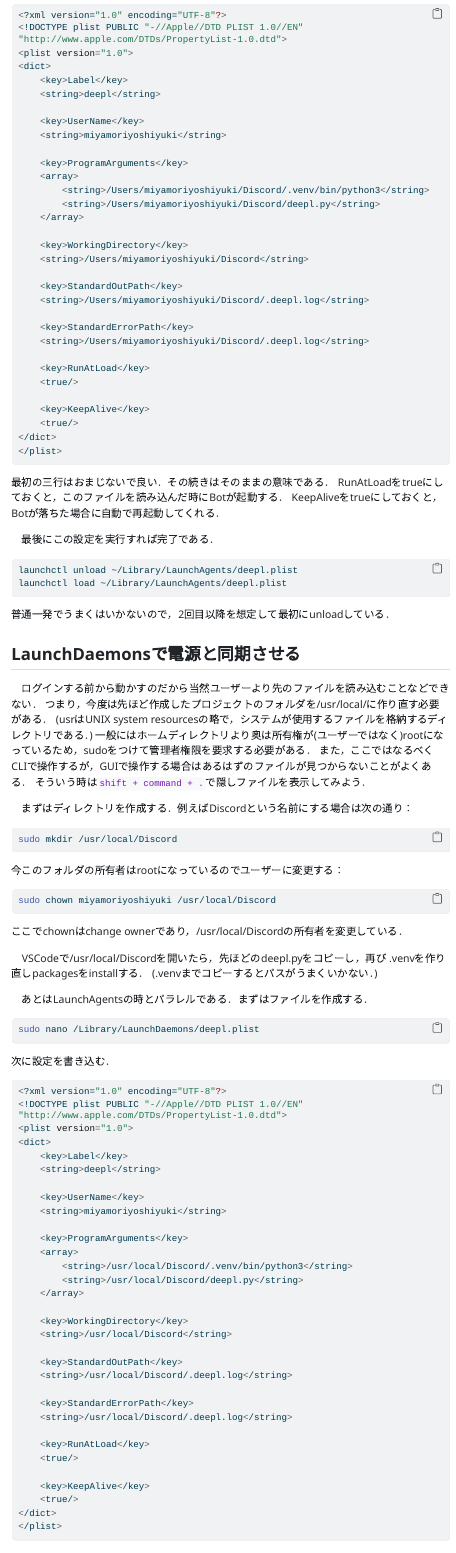
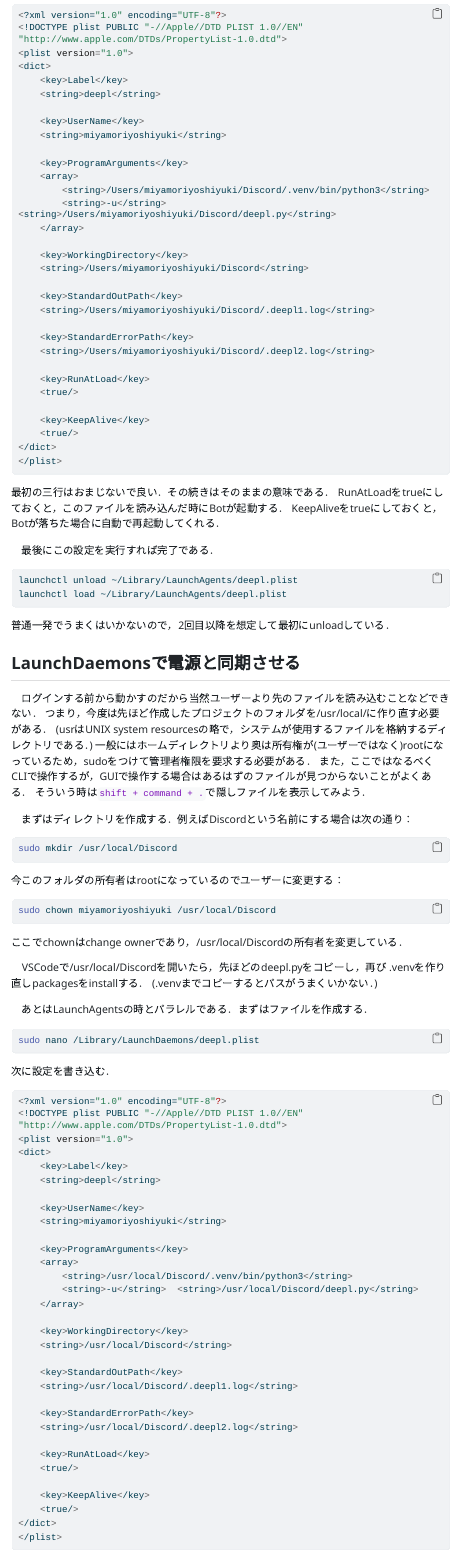
Before and after one commit to yoshiyuki-miyamori/MacBookEnv, a Quarto document (5_discord.qmd): the page in a window 1100 px wide, from 3800 px down. The pictures show the output file 5_discord.html that the author committed with the source, opened offline; menus at the side of the page are left out; long lines of code are wrapped.

Commit message:
fixed the plist files

```diff
--- a/5_discord.qmd
+++ b/5_discord.qmd
@@ -141,17 +141,17 @@ nano ~/Library/LaunchAgents/deepl.plist
     <key>ProgramArguments</key>
     <array>
         <string>/Users/miyamoriyoshiyuki/Discord/.venv/bin/python3</string>
-        <string>/Users/miyamoriyoshiyuki/Discord/deepl.py</string>
+        <string>-u</string>  <string>/Users/miyamoriyoshiyuki/Discord/deepl.py</string>
     </array>
 
     <key>WorkingDirectory</key>
     <string>/Users/miyamoriyoshiyuki/Discord</string>
 
     <key>StandardOutPath</key>
-    <string>/Users/miyamoriyoshiyuki/Discord/.deepl.log</string>
+    <string>/Users/miyamoriyoshiyuki/Discord/.deepl1.log</string>
 
     <key>StandardErrorPath</key>
-    <string>/Users/miyamoriyoshiyuki/Discord/.deepl.log</string>
+    <string>/Users/miyamoriyoshiyuki/Discord/.deepl2.log</string>
 
     <key>RunAtLoad</key>
     <true/>
@@ -213,17 +213,17 @@ sudo nano /Library/LaunchDaemons/deepl.plist
     <key>ProgramArguments</key>
     <array>
         <string>/usr/local/Discord/.venv/bin/python3</string>
-        <string>/usr/local/Discord/deepl.py</string>
+        <string>-u</string>  <string>/usr/local/Discord/deepl.py</string>
     </array>
 
     <key>WorkingDirectory</key>
     <string>/usr/local/Discord</string>
 
     <key>StandardOutPath</key>
-    <string>/usr/local/Discord/.deepl.log</string>
+    <string>/usr/local/Discord/.deepl1.log</string>
 
     <key>StandardErrorPath</key>
-    <string>/usr/local/Discord/.deepl.log</string>
+    <string>/usr/local/Discord/.deepl2.log</string>
 
     <key>RunAtLoad</key>
     <true/>
```
Also changed, not shown: 5_discord.html.
